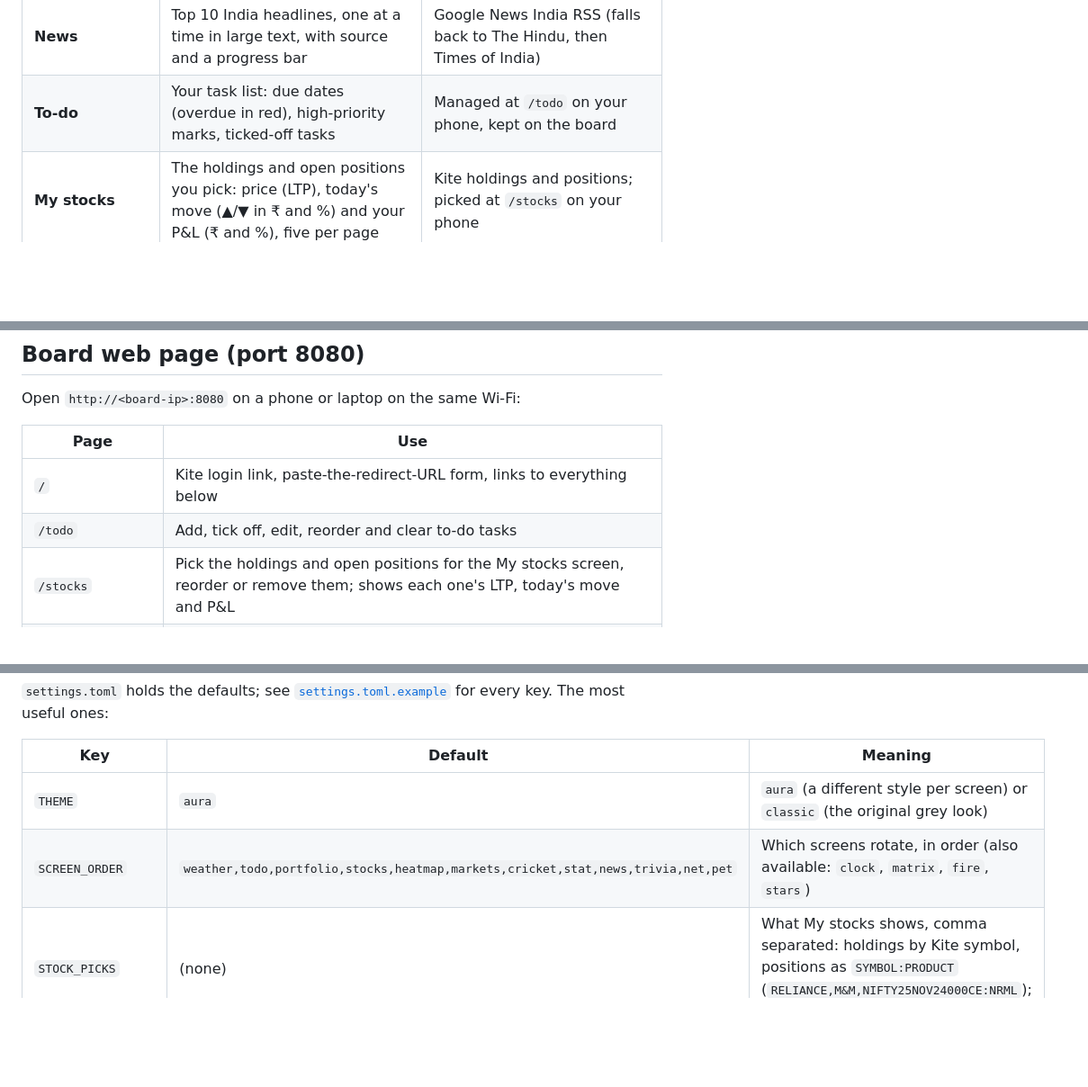
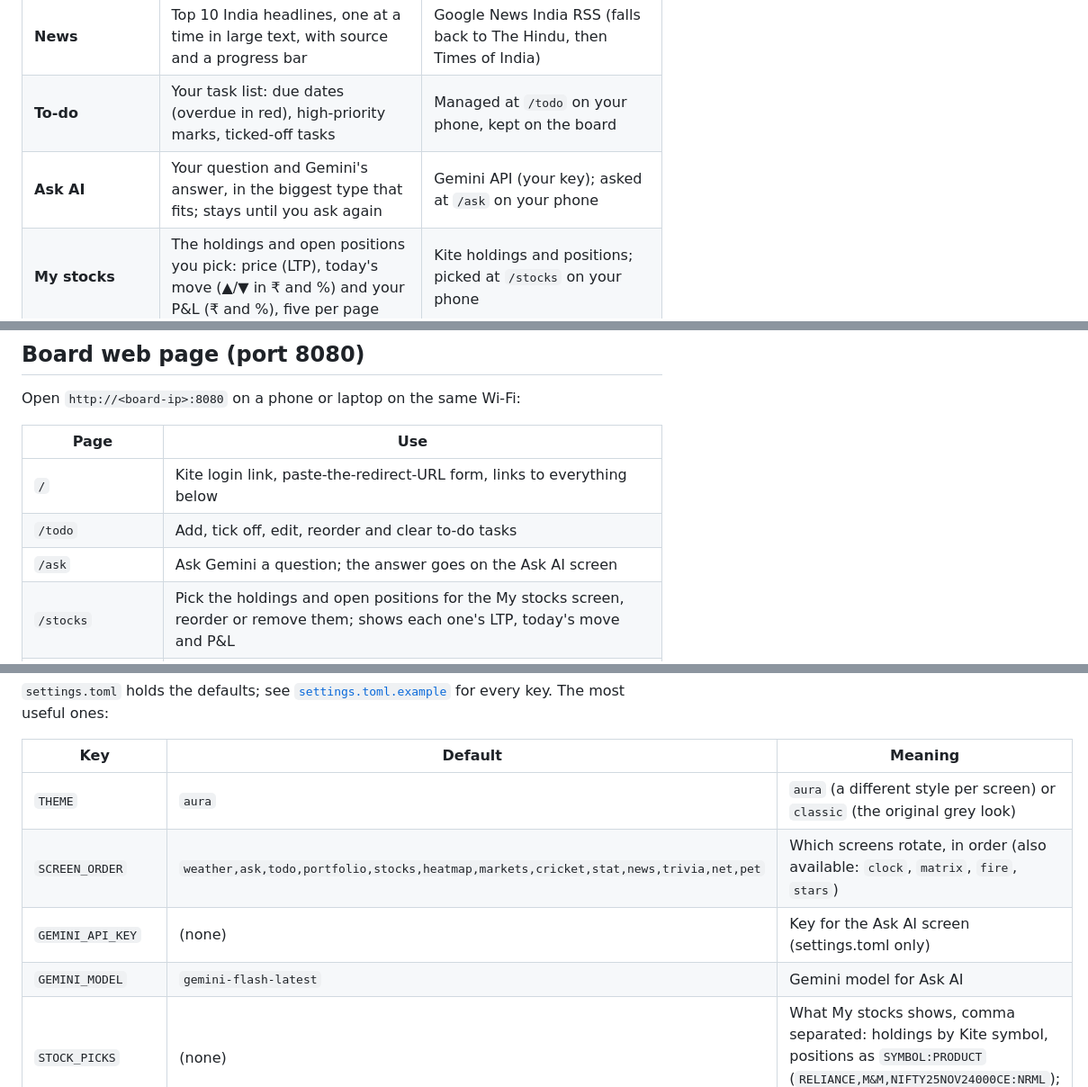
Before and after one commit to agarwalsarthak121/LilyGoESP32Projects, a Markdown page: t-display-dashboard/README.md, 3 parts joined by grey strips. Shown at 90% size. Drawn GitHub-style; blank space fills up the shorter version.

```diff
--- a/t-display-dashboard/README.md
+++ b/t-display-dashboard/README.md
@@ -20,6 +20,7 @@ A Wi-Fi desk dashboard for the **LilyGO T-Display-S3** (ESP32-S3, 1.9" 320×170
 | **Cricket** | Live scores for up to 6 matches you follow, one at a time (8 s each): teams, score, overs, both batters; bowler, run rates, recent balls and last wicket on the ticker | Cricbuzz match data (no key; the match on screen every ~20 s). `CRICKET_SOURCE = "rss"` switches back to the ESPNcricinfo feed |
 | **News** | Top 10 India headlines, one at a time in large text, with source and a progress bar | Google News India RSS (falls back to The Hindu, then Times of India) |
 | **To-do** | Your task list: due dates (overdue in red), high-priority marks, ticked-off tasks | Managed at `/todo` on your phone, kept on the board |
+| **Ask AI** | Your question and Gemini's answer, in the biggest type that fits; stays until you ask again | Gemini API (your key); asked at `/ask` on your phone |
 | **My stocks** | The holdings and open positions you pick: price (LTP), today's move (▲/▼ in ₹ and %) and your P&L (₹ and %), five per page | Kite holdings and positions; picked at `/stocks` on your phone |
 | **Holdings heatmap** | A tile per stock, sized by value, coloured by today's move | Kite holdings |
 | **Stat of the day** | A player's international numbers this year plus career line; a cricket fact when offline | ESPNcricinfo Statsguru |
@@ -100,6 +102,7 @@ Open `http://<board-ip>:8080` on a phone or laptop on the same Wi-Fi:
 |---|---|
 | `/` | Kite login link, paste-the-redirect-URL form, links to everything below |
 | `/todo` | Add, tick off, edit, reorder and clear to-do tasks |
+| `/ask` | Ask Gemini a question; the answer goes on the Ask AI screen |
 | `/stocks` | Pick the holdings and open positions for the My stocks screen, reorder or remove them; shows each one's LTP, today's move and P&L |
 | `/settings` | **Settings**: turn screens on/off, reorder them, jump to one; auto-rotate and seconds per screen; night mode on/off, hours, night screen and brightness; theme and day brightness; news, trivia, cricket, weather town, pet name, ping host |
 | `/kite` | Where the Kite login lands (via the https redirect page) |
@@ -128,7 +131,9 @@ Most settings can be changed from your phone at `http://<board-ip>:8080/settings
 | Key | Default | Meaning |
 |---|---|---|
 | `THEME` | `aura` | `aura` (a different style per screen) or `classic` (the original grey look) |
-| `SCREEN_ORDER` | `weather,todo,portfolio,stocks,heatmap,markets,cricket,stat,news,trivia,net,pet` | Which screens rotate, in order (also available: `clock`, `matrix`, `fire`, `stars`) |
+| `SCREEN_ORDER` | `weather,ask,todo,portfolio,stocks,heatmap,markets,cricket,stat,news,trivia,net,pet` | Which screens rotate, in order (also available: `clock`, `matrix`, `fire`, `stars`) |
+| `GEMINI_API_KEY` | (none) | Key for the Ask AI screen (settings.toml only) |
+| `GEMINI_MODEL` | `gemini-flash-latest` | Gemini model for Ask AI |
 | `STOCK_PICKS` | (none) | What My stocks shows, comma separated: holdings by Kite symbol, positions as `SYMBOL:PRODUCT` (`RELIANCE,M&M,NIFTY25NOV24000CE:NRML`); easier to pick at `/stocks` |
 | `NIGHT_SCREEN` | `clock` | What shows at night: `clock`, `matrix`, `fire`, `stars` or `cycle` |
 | `STAT_PLAYERS` | Kohli, Rohit, Bumrah, Gill | `id:Name` or `id:Name:bowl`, comma separated (the id is in the player's Cricinfo URL) |
```
Also changed, not shown: other parts of t-display-dashboard/README.md (+1 -0 lines), t-display-dashboard/docs/extra-ask.png (added), 4 other files.
